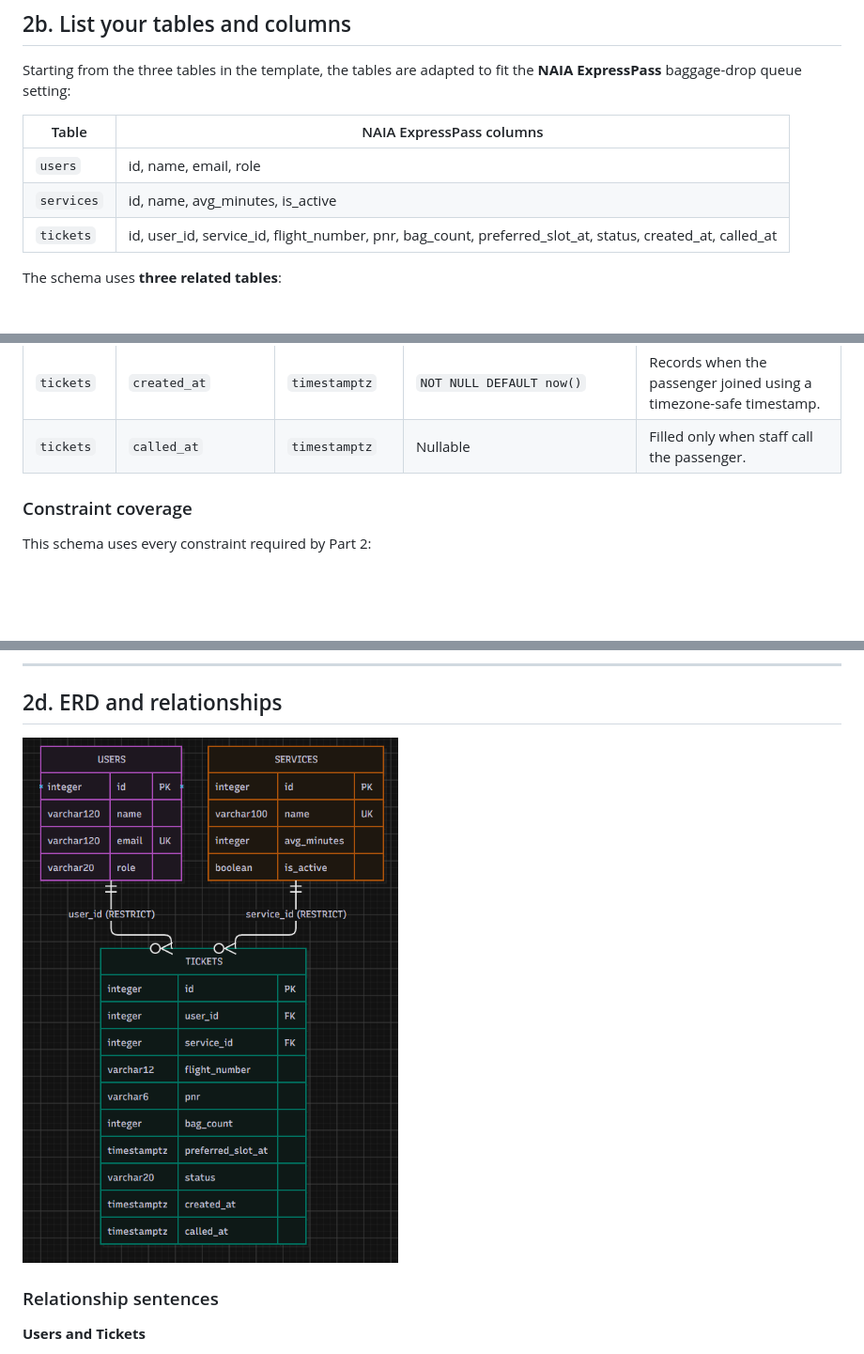
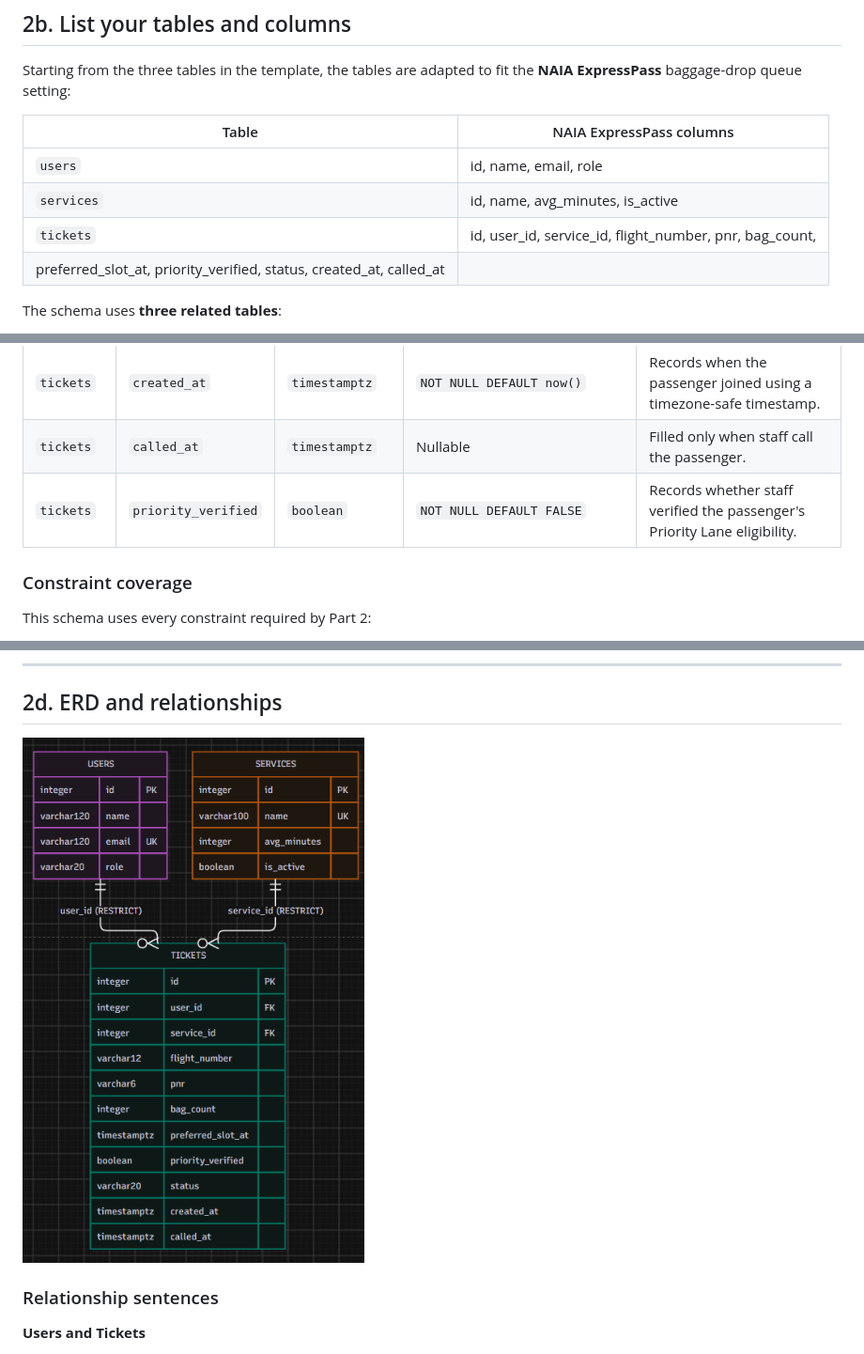
Before and after one commit to Michael-Andre-Novela/ccc181, a Markdown page: docs/week4/schema.md, 3 parts joined by grey strips. Shown: that part at 94% size. Drawn GitHub-style; pictures changed too: docs/week4/erd.png; blank space fills up the shorter version.

Commit message:
Add Week 4 schema self-review (#3)

```diff
--- a/docs/week4/schema.md
+++ b/docs/week4/schema.md
@@ -52,7 +52,8 @@ Starting from the three tables in the template, the tables are adapted to fit th
 | --- | --- |
 | `users` | id, name, email, role |
 | `services` | id, name, avg_minutes, is_active |
-| `tickets` | id, user_id, service_id, flight_number, pnr, bag_count, preferred_slot_at, status, created_at, called_at |
+| `tickets` | id, user_id, service_id, flight_number, pnr, bag_count,
+preferred_slot_at, priority_verified, status, created_at, called_at |
 
 The schema uses **three related tables**:
 
@@ -88,6 +89,7 @@ A separate table for the **queue** is not needed. The queue can be determined fr
 | `tickets` | `status` | `varchar(20)` | `NOT NULL CHECK (status IN ('waiting', 'called', 'served', 'no-show', 'left'))` | Prevents invalid ticket states. |
 | `tickets` | `created_at` | `timestamptz` | `NOT NULL DEFAULT now()` | Records when the passenger joined using a timezone-safe timestamp. |
 | `tickets` | `called_at` | `timestamptz` | Nullable | Filled only when staff call the passenger. |
+| `tickets` | `priority_verified` | `boolean` | `NOT NULL DEFAULT FALSE` | Records whether staff verified the passenger's Priority Lane eligibility. |
 
 ### Constraint coverage
 
```
Also changed, not shown: docs/week4/schema-review.md (added, +53 -0 lines).
